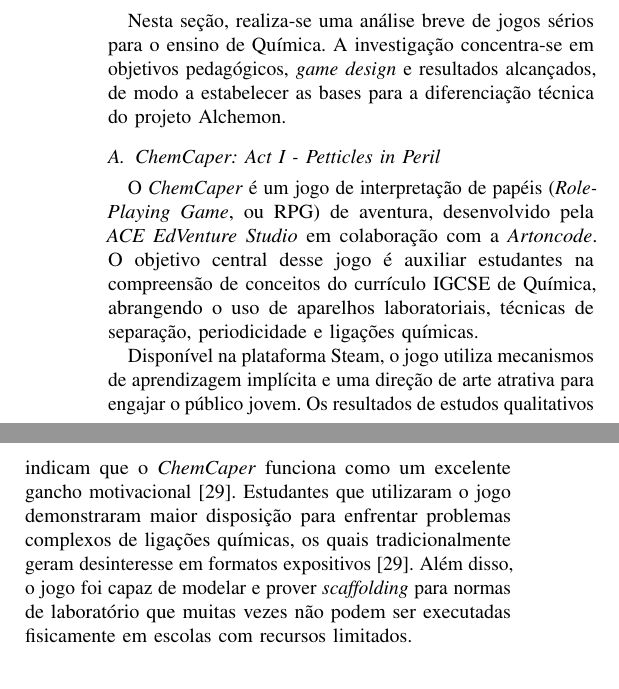
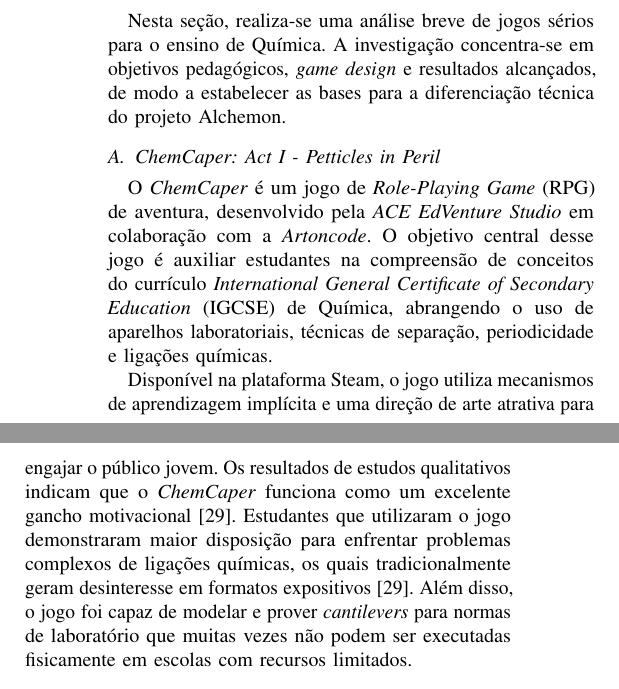
Before and after one commit to mnedel-ops/tcc, a LaTeX paper (Template_IEEE_UFN/main.tex, which reads Template_IEEE_UFN/sections/04_secao2.tex): two parts of the columns of page 3 of 7, joined at a grey line, cut so that both start at the same text. Compiled offline with pdfLaTeX.

Commit message:
Update 04_secao2.tex

```diff
--- a/Template_IEEE_UFN/sections/04_secao2.tex
+++ b/Template_IEEE_UFN/sections/04_secao2.tex
@@ -4,9 +4,9 @@
 
 \subsection{ChemCaper: Act I - Petticles in Peril}
 
-O \textit{ChemCaper} é um jogo de interpretação de papéis (\textit{Role-Playing Game}, ou RPG) de aventura, desenvolvido pela \textit{ACE EdVenture Studio} em colaboração com a \textit{Artoncode}. O objetivo central desse jogo é auxiliar estudantes na compreensão de conceitos do currículo IGCSE de Química, abrangendo o uso de aparelhos laboratoriais, técnicas de separação, periodicidade e ligações químicas.
+O \textit{ChemCaper} é um jogo de \textit{Role-Playing Game} (RPG) de aventura, desenvolvido pela \textit{ACE EdVenture Studio} em colaboração com a \textit{Artoncode}. O objetivo central desse jogo é auxiliar estudantes na compreensão de conceitos do currículo \textit{International General Certificate of Secondary Education} (IGCSE) de Química, abrangendo o uso de aparelhos laboratoriais, técnicas de separação, periodicidade e ligações químicas.
 
-Disponível na plataforma Steam, o jogo utiliza mecanismos de aprendizagem implícita e uma direção de arte atrativa para engajar o público jovem. Os resultados de estudos qualitativos indicam que o \textit{ChemCaper} funciona como um excelente gancho motivacional \cite{Lackey2022}. Estudantes que utilizaram o jogo demonstraram maior disposição para enfrentar problemas complexos de ligações químicas, os quais tradicionalmente geram desinteresse em formatos expositivos \cite{Lackey2022}. Além disso, o jogo foi capaz de modelar e prover \textit{scaffolding} para normas de laboratório que muitas vezes não podem ser executadas fisicamente em escolas com recursos limitados.
+Disponível na plataforma Steam, o jogo utiliza mecanismos de aprendizagem implícita e uma direção de arte atrativa para engajar o público jovem. Os resultados de estudos qualitativos indicam que o \textit{ChemCaper} funciona como um excelente gancho motivacional \cite{Lackey2022}. Estudantes que utilizaram o jogo demonstraram maior disposição para enfrentar problemas complexos de ligações químicas, os quais tradicionalmente geram desinteresse em formatos expositivos \cite{Lackey2022}. Além disso, o jogo foi capaz de modelar e prover \textit{cantilevers} para normas de laboratório que muitas vezes não podem ser executadas fisicamente em escolas com recursos limitados.
 
 \subsection{ChemCraft}
 
```
